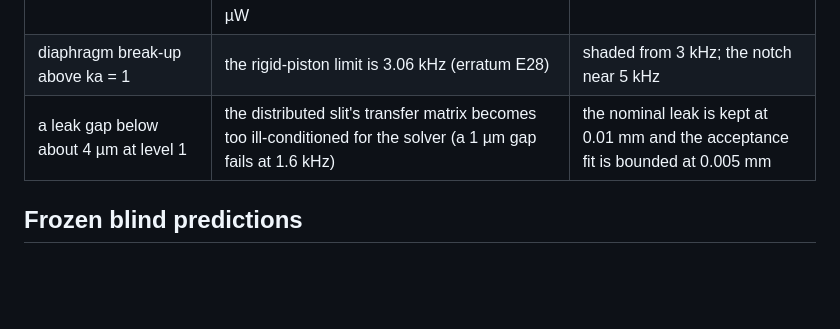
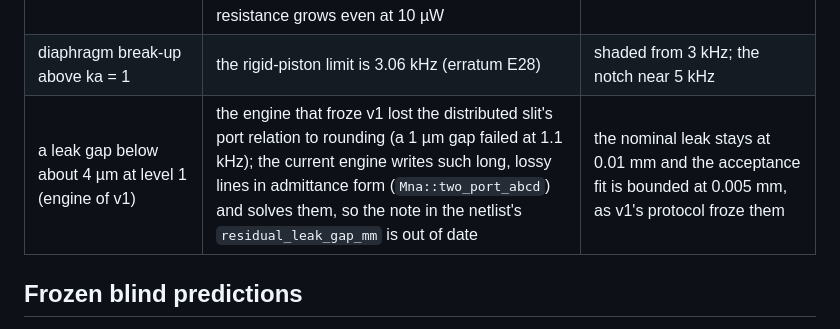
Before and after one commit to zolmic/AcoustiLab, a Markdown page: docs/reference-cup.md, the part around the change. Rendered like a GitHub page; blank space fills up the shorter version.

Commit message:
Reference cup docs: the leak-gap limit belonged to the engine that froze v1
Co-Authored-By: Claude Opus 5.5 <noreply@anthropic.com>
Claude-Session: https://claude.ai/code/session_01FrwVVC15ADwN9jYnfZ4pEZ

```diff
--- a/docs/reference-cup.md
+++ b/docs/reference-cup.md
@@ -139,7 +139,7 @@ the frozen predictions keep describing the cup.
 | the damping of the damped IEC 60318-4 variant | the undamped model stands in, up to 10 kHz | above 8–10 kHz (not compared) |
 | the open hole's flow-dependent resistance | the model is linear; at 10 µW the hole's RMS velocity reaches 0.15 m/s on the fixture (116 Hz) and 0.6 m/s with the cup in free air (29 Hz), 1.5 and 6 m/s at 1 mW. The engine's 1 m/s limit is not the whole story at low frequency: the peak particle displacement √2·u/ω is 0.3 mm on the fixture (a tenth of the 3 mm bore, mildly nonlinear) but 4.7 mm in free air at 29 Hz, one and a half bores, where jets form and the resistance grows even at 10 µW | `iec_rhole_hi_p` against `iec_rhole_p` near the vent's notch around 180 Hz; `cup_free_hole_z` below about 60 Hz is a nonlinearity check rather than a test of the model |
 | diaphragm break-up above ka = 1 | the rigid-piston limit is 3.06 kHz (erratum E28) | shaded from 3 kHz; the notch near 5 kHz |
-| a leak gap below about 4 µm at level 1 | the distributed slit's transfer matrix becomes too ill-conditioned for the solver (a 1 µm gap fails at 1.6 kHz) | the nominal leak is kept at 0.01 mm and the acceptance fit is bounded at 0.005 mm |
+| a leak gap below about 4 µm at level 1 (engine of v1) | the engine that froze v1 lost the distributed slit's port relation to rounding (a 1 µm gap failed at 1.1 kHz); the current engine writes such long, lossy lines in admittance form (`Mna::two_port_abcd`) and solves them, so the note in the netlist's `residual_leak_gap_mm` is out of date | the nominal leak stays at 0.01 mm and the acceptance fit is bounded at 0.005 mm, as v1's protocol froze them |
 
 ## Frozen blind predictions
 
```
